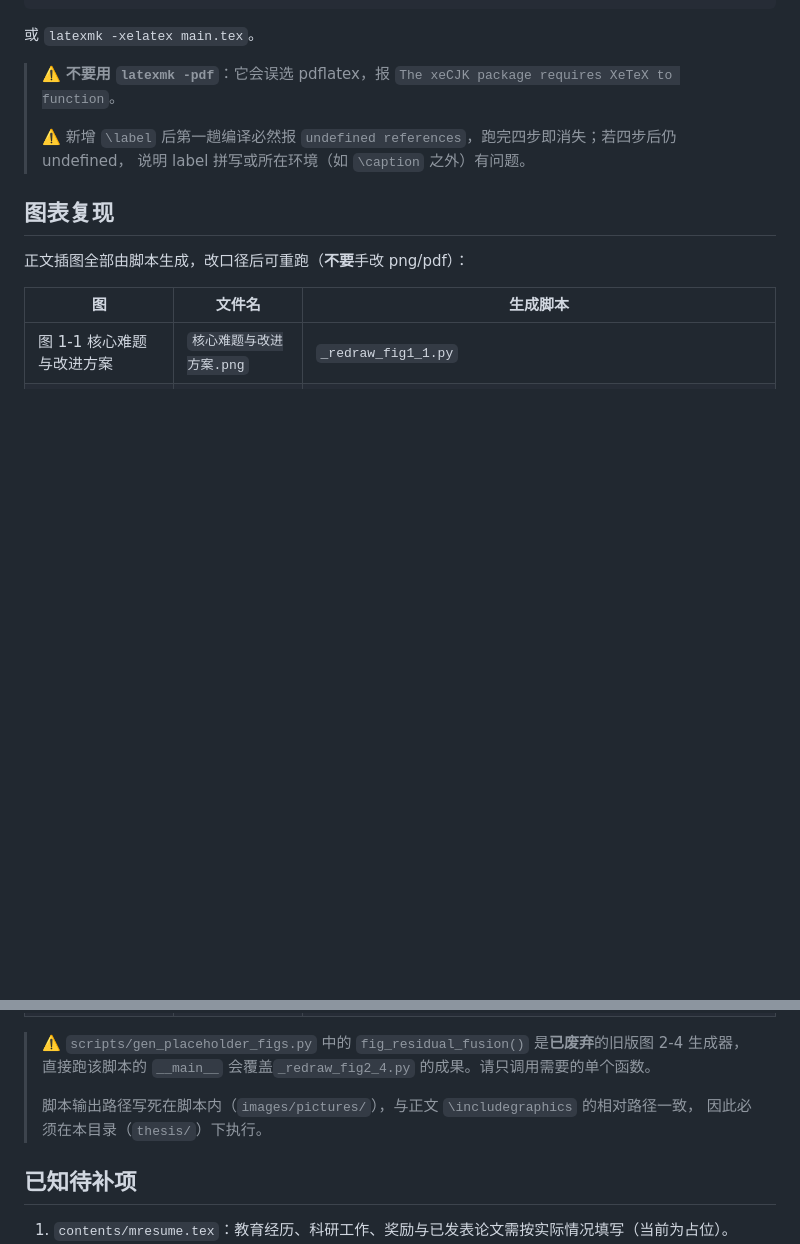
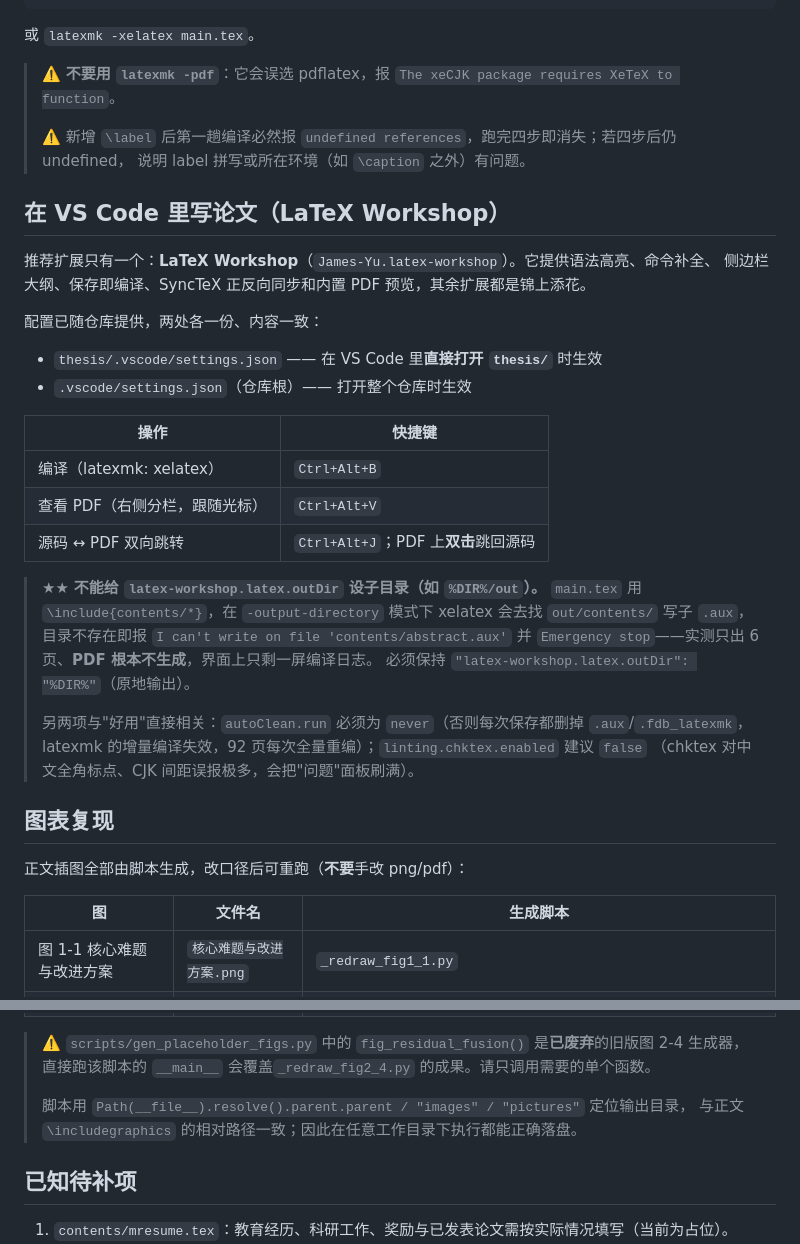
Before and after one commit to clfbendan-spec/citylearn-chesca-resmarl, a Markdown page: thesis/README.md, 2 parts joined by grey strips. GitHub-like rendering; blank space fills up the shorter version.

Commit message:
thesis: 修复 VS Code LaTeX 配置，补论文工程编辑器配置
- 根因：用户级 settings.json 的 latex-workshop.latex.outDir = %DIR%/out 生效，
  而 main.tex 用 \include{contents/*}，在 -output-directory 模式下 xelatex 会去
  out/contents/ 写子 .aux，目录不存在即报 "I can't write on file 'contents/abstract.aux'"
  并 Emergency stop。实测只出 6 页、PDF 根本不生成，界面上只剩一屏编译日志
  （这正是"编译时基本是纯文本"的成因）。
- 修复：outDir 改回 %DIR% 原地输出，与论文既有命令行链一致。实测
  latexmk -xelatex main.tex 通过：92 页 / 0 错误 / 0 undefined / 0 multiply-defined。
- 新增 thesis/.vscode/settings.json：在 VS Code 里直接打开 thesis/ 时生效
  （此时仓库根 .vscode 不会被加载，只剩用户级配置）。默认配方
  "latexmk: xelatex"（自动处理 biber 与多轮），保留手动四步与单次编译作备用。
- autoClean 改为 never：否则每次保存都删掉 .aux/.fdb_latexmk，latexmk 增量编译失效，
  92 页每次全量重编。
- chktex 默认关闭：对中文全角标点与 CJK 间距误报过多，会把"问题"面板刷满。
- README 补「在 VS Code 里写论文」小节（快捷键、outDir 硬约束、两项性能相关设置），
  并修正"脚本必须在本目录执行"的过时说明（已改为相对脚本定位）。
- 同步脚本放行 thesis/.vscode 目录：.vscode 此前在 SKIP_DIRS 里被全量排除。

```diff
--- a/thesis/README.md
+++ b/thesis/README.md
@@ -47,6 +47,32 @@ xelatex -interaction=nonstopmode main.tex
 > ⚠️ 新增 `\label` 后第一趟编译必然报 `undefined references`，跑完四步即消失；若四步后仍 undefined，
 > 说明 label 拼写或所在环境（如 `\caption` 之外）有问题。
 
+## 在 VS Code 里写论文（LaTeX Workshop）
+
+推荐扩展只有一个：**LaTeX Workshop**（`James-Yu.latex-workshop`）。它提供语法高亮、命令补全、
+侧边栏大纲、保存即编译、SyncTeX 正反向同步和内置 PDF 预览，其余扩展都是锦上添花。
+
+配置已随仓库提供，两处各一份、内容一致：
+
+- `thesis/.vscode/settings.json` —— 在 VS Code 里**直接打开 `thesis/`** 时生效
+- `.vscode/settings.json`（仓库根）—— 打开整个仓库时生效
+
+| 操作 | 快捷键 |
+|------|--------|
+| 编译（latexmk: xelatex） | `Ctrl+Alt+B` |
+| 查看 PDF（右侧分栏，跟随光标） | `Ctrl+Alt+V` |
+| 源码 ↔ PDF 双向跳转 | `Ctrl+Alt+J`；PDF 上**双击**跳回源码 |
+
+> ★★ **不能给 `latex-workshop.latex.outDir` 设子目录（如 `%DIR%/out`）。**
+> `main.tex` 用 `\include{contents/*}`，在 `-output-directory` 模式下 xelatex 会去找
+> `out/contents/` 写子 `.aux`，目录不存在即报 `I can't write on file 'contents/abstract.aux'`
+> 并 `Emergency stop`——实测只出 6 页、**PDF 根本不生成**，界面上只剩一屏编译日志。
+> 必须保持 `"latex-workshop.latex.outDir": "%DIR%"`（原地输出）。
+>
+> 另两项与"好用"直接相关：`autoClean.run` 必须为 `never`（否则每次保存都删掉 `.aux`/`.fdb_latexmk`，
+> latexmk 的增量编译失效，92 页每次全量重编）；`linting.chktex.enabled` 建议 `false`
+> （chktex 对中文全角标点、CJK 间距误报极多，会把"问题"面板刷满）。
+
 ## 图表复现
 
 正文插图全部由脚本生成，改口径后可重跑（**不要**手改 png/pdf）：
@@ -63,8 +89,8 @@ xelatex -interaction=nonstopmode main.tex
 > ⚠️ `scripts/gen_placeholder_figs.py` 中的 `fig_residual_fusion()` 是**已废弃**的旧版图 2-4 生成器，
 > 直接跑该脚本的 `__main__` 会覆盖`_redraw_fig2_4.py` 的成果。请只调用需要的单个函数。
 >
-> 脚本输出路径写死在脚本内（`images/pictures/`），与正文 `\includegraphics` 的相对路径一致，
-> 因此必须在本目录（`thesis/`）下执行。
+> 脚本用 `Path(__file__).resolve().parent.parent / "images" / "pictures"` 定位输出目录，
+> 与正文 `\includegraphics` 的相对路径一致；因此在任意工作目录下执行都能正确落盘。
 
 ## 已知待补项
 
```
